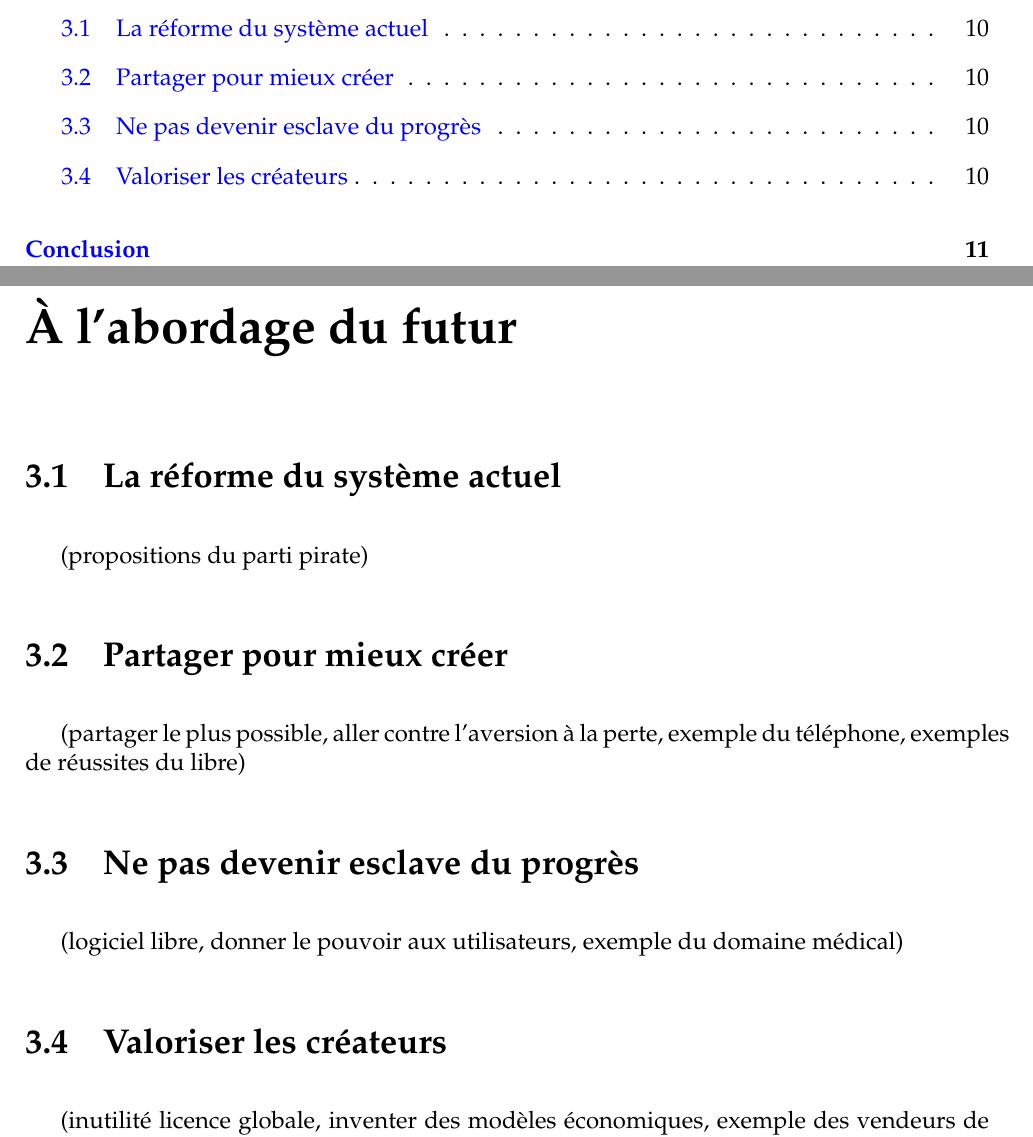
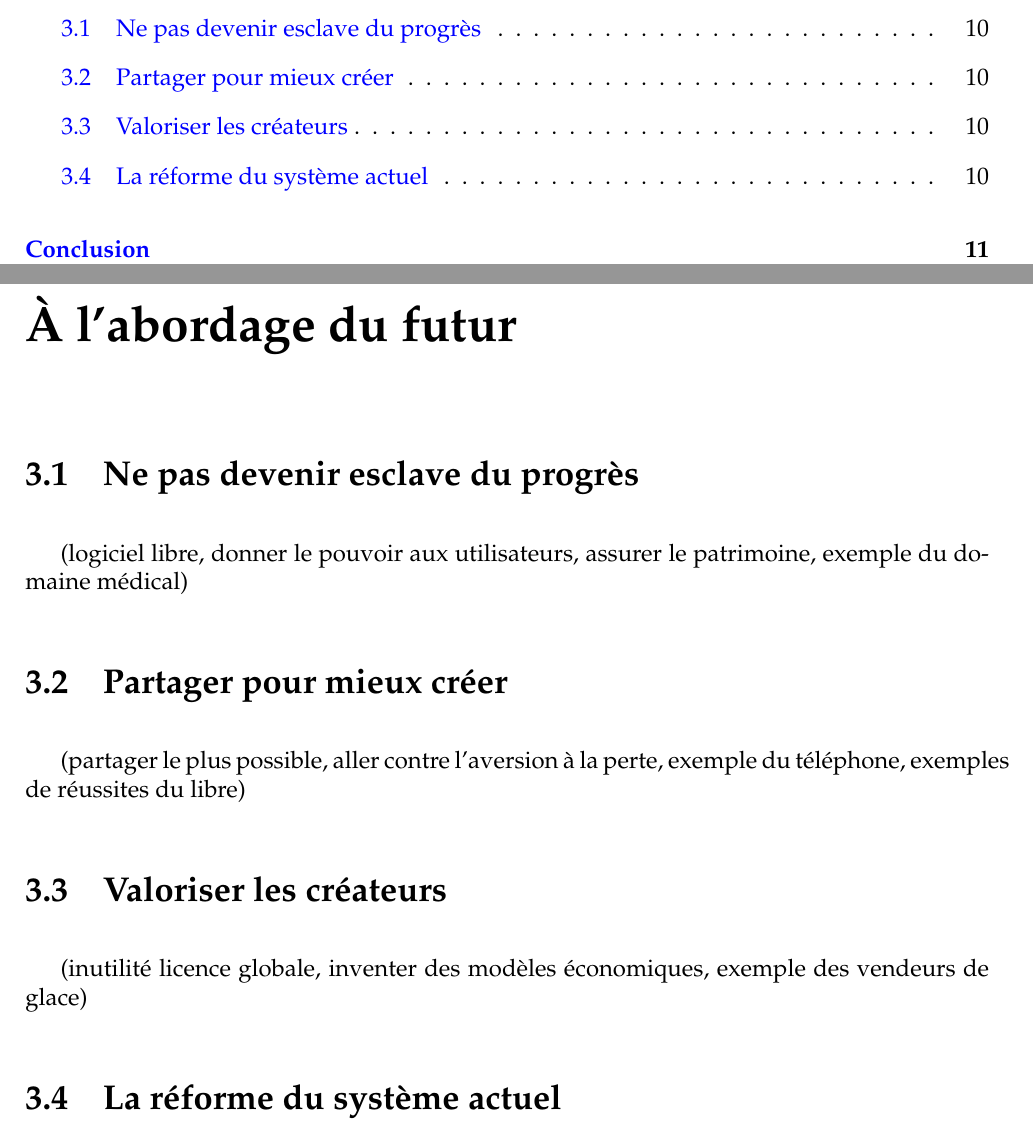
Before and after one commit to dsferruzza/copier-pour-mieux-creer, a LaTeX document (report.tex, which reads chap3.tex): two parts of pages 3 and 11 of 12, joined at a grey line, cut so that both start at the same text. Compiled offline with pdfLaTeX.

Commit message:
Réorganisation partie 3

```diff
--- a/chap3.tex
+++ b/chap3.tex
@@ -1,10 +1,10 @@
 \chapter{À l'abordage du futur}
 
+\section{Ne pas devenir esclave du progrès}
+(logiciel libre, donner le pouvoir aux utilisateurs, assurer le patrimoine, exemple du domaine médical)
+\section{Partager pour mieux créer}
+(partager le plus possible, aller contre l'aversion à la perte, exemple du téléphone, exemples de réussites du libre)
+\section{Valoriser les créateurs}
+(inutilité licence globale, inventer des modèles économiques, exemple des vendeurs de glace)
 \section{La réforme du système actuel}
 (propositions du parti pirate)
-\section{Partager pour mieux créer}
-(partager le plus possible, aller contre l'aversion à la perte, exemple du téléphone, exemples de réussites du libre)
-\section{Ne pas devenir esclave du progrès}
-(logiciel libre, donner le pouvoir aux utilisateurs, exemple du domaine médical)
-\section{Valoriser les créateurs}
-(inutilité licence globale, inventer des modèles économiques, exemple des vendeurs de glace)
```
